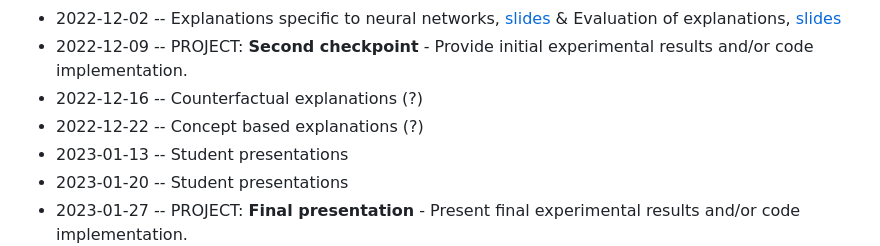
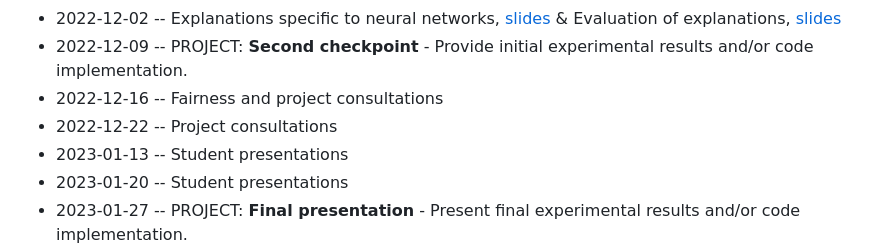
Before and after one commit to mim-uw/eXplainableMachineLearning-2023, a Markdown page: README.md, the part around the change. GitHub-like rendering.

```diff
--- a/README.md
+++ b/README.md
@@ -31,8 +31,8 @@ Plan for the winter semester 2022/2023. UW classes are on Fridays.
 * 2022-11-25  -- Fairness, [slides](https://htmlpreview.github.io/?https://raw.githubusercontent.com/mim-uw/eXplainableMachineLearning-2023/main/Lectures/06_fairness.html#/title-slide), [audio](https://youtu.be/OdPW06tx_Yk), [code examples](https://mim-uw.github.io/eXplainableMachineLearning-2023/hw6_fairness_with_xgboost_on_titanic.html)
 * 2022-12-02  -- Explanations specific to neural networks, [slides](https://htmlpreview.github.io/?https://raw.githubusercontent.com/mim-uw/eXplainableMachineLearning-2023/main/Lectures/07_networks.html#/title-slide) & Evaluation of explanations, [slides](https://htmlpreview.github.io/?https://raw.githubusercontent.com/mim-uw/eXplainableMachineLearning-2023/main/Lectures/08_evaluation.html#/title-slide)
 * 2022-12-09  -- PROJECT: **Second checkpoint** - Provide initial experimental results and/or code implementation.
-* 2022-12-16  -- Counterfactual explanations (?)
-* 2022-12-22  -- Concept based explanations (?)
+* 2022-12-16  -- Fairness and project consultations
+* 2022-12-22  -- Project consultations
 * 2023-01-13  -- Student presentations
 * 2023-01-20  -- Student presentations
 * 2023-01-27  -- PROJECT:  **Final presentation** - Present final experimental results and/or code implementation.
```
